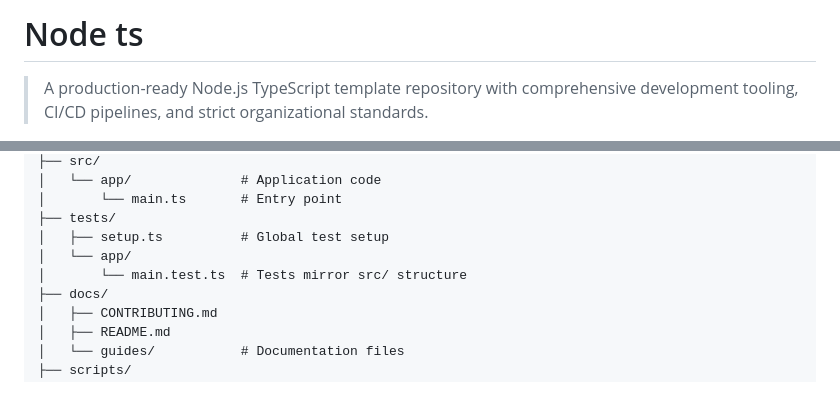
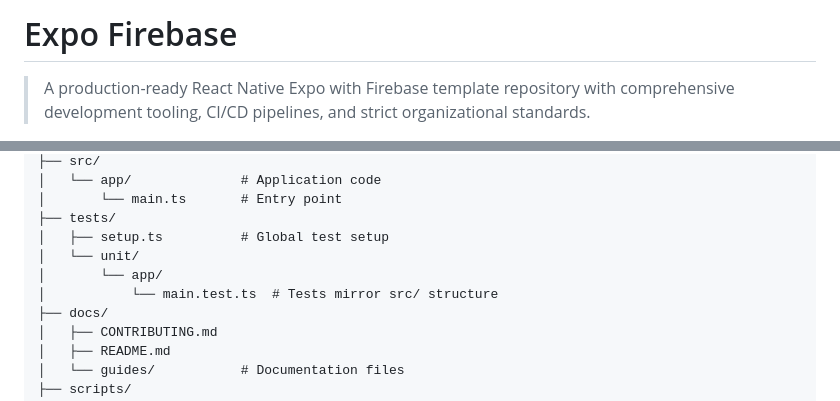
Before and after one commit to Barthmossr/expo-firebase, a Markdown page: README.md, 2 parts joined by grey strips. GitHub-like rendering.

```diff
--- a/README.md
+++ b/README.md
@@ -1,6 +1,6 @@
-# Node ts
+# Expo Firebase
 
-> A production-ready Node.js TypeScript template repository with comprehensive development tooling, CI/CD pipelines, and strict organizational standards.
+> A production-ready React Native Expo with Firebase template repository with comprehensive development tooling, CI/CD pipelines, and strict organizational standards.
 
 <!-- CI/CD Status -->
 
@@ -112,8 +108,9 @@ node-ts/
 │       └── main.ts       # Entry point
 ├── tests/
 │   ├── setup.ts          # Global test setup
-│   └── app/
-│       └── main.test.ts  # Tests mirror src/ structure
+│   └── unit/
+│       └── app/
+│           └── main.test.ts  # Tests mirror src/ structure
 ├── docs/
 │   ├── CONTRIBUTING.md
 │   ├── README.md
```
Also changed, not shown: other parts of README.md (+36 -40 lines).
